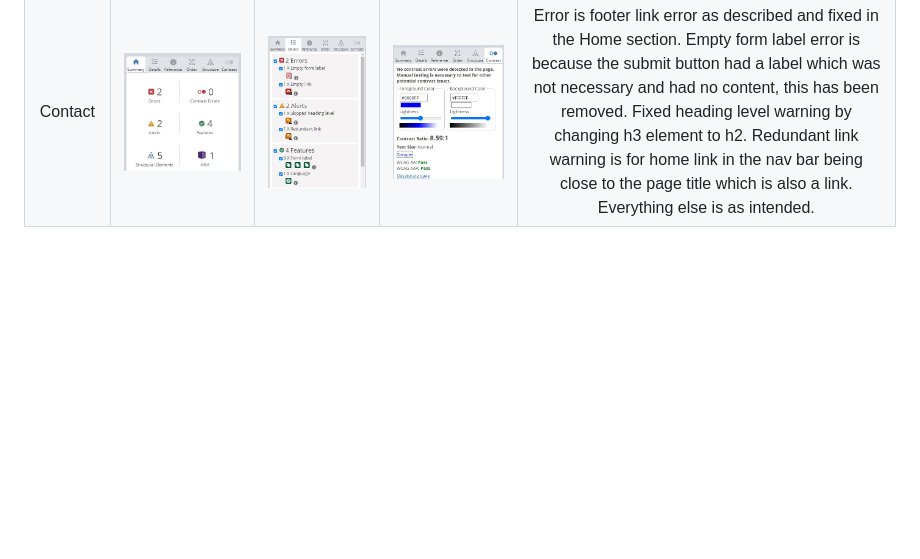
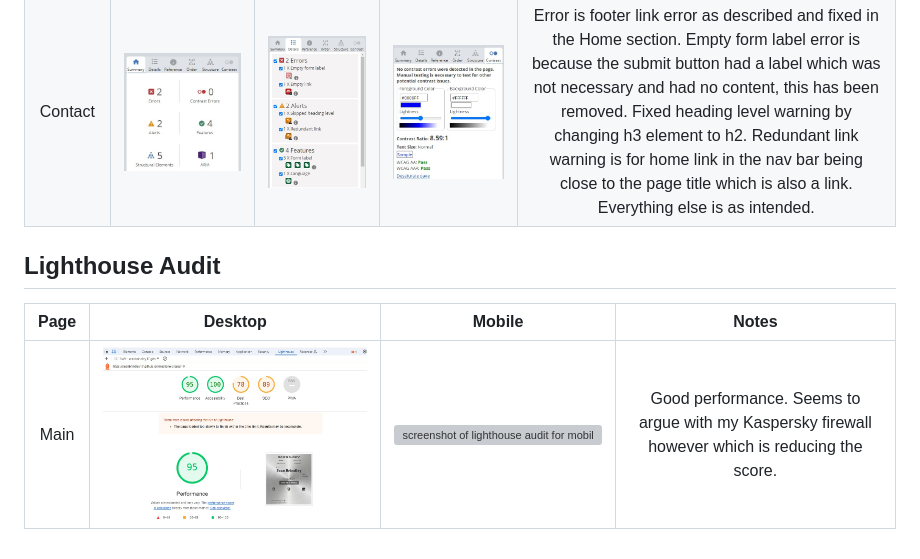
Before and after one commit to seanbrindley17/Milestone-Project-1, a Markdown page: TESTING.md, the part around the change. GitHub-like rendering; pictures changed too: readme-documentations/screenshots/lighthouse screenshots/desktop lighthouse audit.jpg (added); blank space fills up the shorter version; grey boxes are pictures that could not be loaded.

Commit message:
Add the first entry of the lighthouse audit section

```diff
--- a/TESTING.md
+++ b/TESTING.md
@@ -59,3 +59,10 @@ I used the web accessibility evaluation tool [WAVE](https://wave.webaim.org/) to
 | About Me | ![screenshot of about me summary](/readme-documentations/screenshots/accessibility%20screenshots/about%20me%20summary.jpg) | ![screenshot of about me details](/readme-documentations/screenshots/accessibility%20screenshots/about%20me%20details.jpg) | ![screenshot of about me contrast](/readme-documentations/screenshots/accessibility%20screenshots/about%20me%20contrast.jpg) | Error is the footer link error as described and fixed above. Warning is for following a h1 with a h3 without a h2 intermediately between. This has been fixed. Redundant link warning is for home link in the nav bar being close to the page title which is also a link. Everything else is as intended. |
 | Projects | ![screenshot of projects summary](/readme-documentations/screenshots/accessibility%20screenshots/projects%20summary.jpg) | ![screenshot of projects details](/readme-documentations/screenshots/accessibility%20screenshots/project%20details.jpg) | ![screenshot of projects contrast](/readme-documentations/screenshots/accessibility%20screenshots/projects%20contrast.jpg) | Error is the footer link error as described and fixed in the Home section. Suspicious alt text warning was because my alt text was too generic, this has been fixed. Redundant link warning is for home link in the nav bar being close to the page title which is also a link. Everything else is as intended. |
 | Contact | ![screenshot of contact summary](/readme-documentations/screenshots/accessibility%20screenshots/contact%20summary.jpg) | ![screenshot of contact details](/readme-documentations/screenshots/accessibility%20screenshots/contact%20details.jpg) | ![screenshot of contact contrast](/readme-documentations/screenshots/accessibility%20screenshots/contact%20contrast.jpg) | Error is footer link error as described and fixed in the Home section. Empty form label error is because the submit button had a label which was not necessary and had no content, this has been removed. Fixed heading level warning by changing h3 element to h2. Redundant link warning is for home link in the nav bar being close to the page title which is also a link.  Everything else is as intended. |
+
+
+## Lighthouse Audit
+
+| Page | Desktop | Mobile | Notes |
+| :---: | :---: | :---: | :---: |
+| Main | ![screenshot of lighthouse audit for desktop](/readme-documentations/screenshots/lighthouse%20screenshots/desktop%20lighthouse%20audit.jpg) | ![screenshot of lighthouse audit for mobile]() | Good performance. Seems to argue with my Kaspersky firewall however which is reducing the score. |
```
